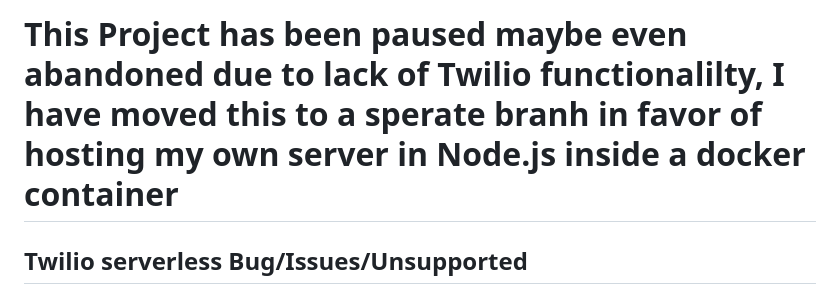
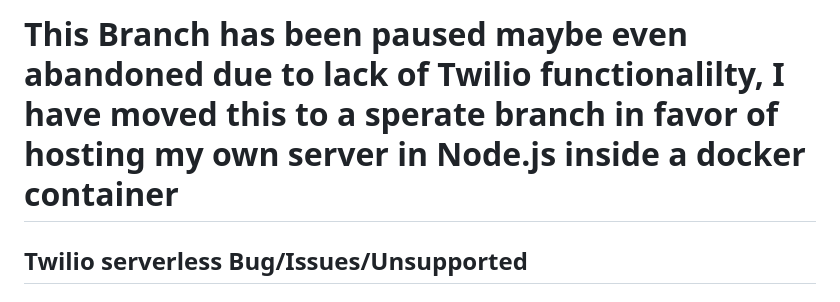
Before and after one commit to Andrewiski/TwilioCallFlowGenerator, a Markdown page: README.md, the part around the change. Drawn GitHub-style.

```diff
--- a/README.md
+++ b/README.md
@@ -1,4 +1,4 @@
-# This Project has been paused maybe even abandoned due to lack of Twilio functionalilty, I have moved this to a sperate branh in favor of hosting my own server in Node.js inside a docker container
+# This Branch has been paused maybe even abandoned due to lack of Twilio functionalilty, I have moved this to a sperate branch in favor of hosting my own server in Node.js inside a docker container
 
 ## Twilio serverless Bug/Issues/Unsupported
 ### Issue #1
```
